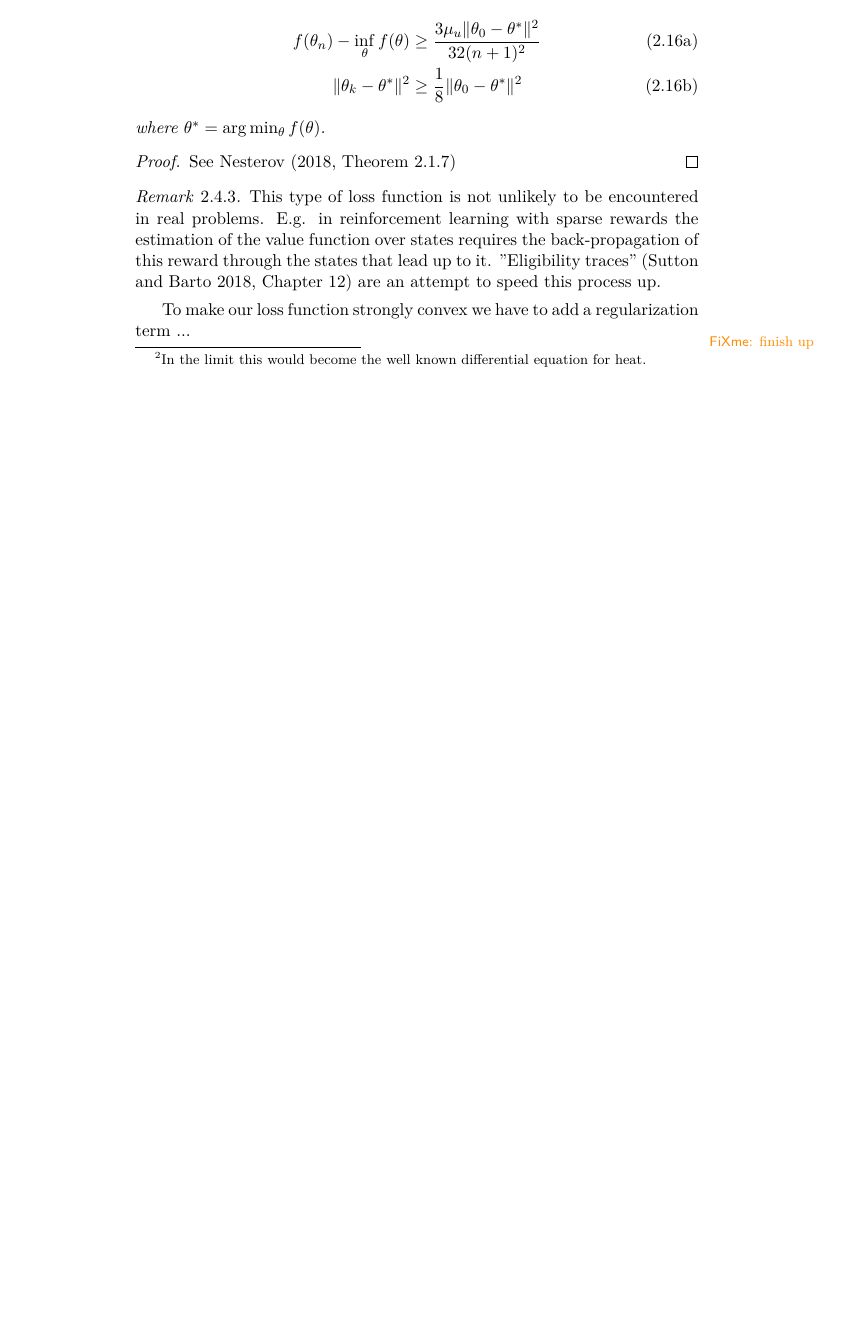
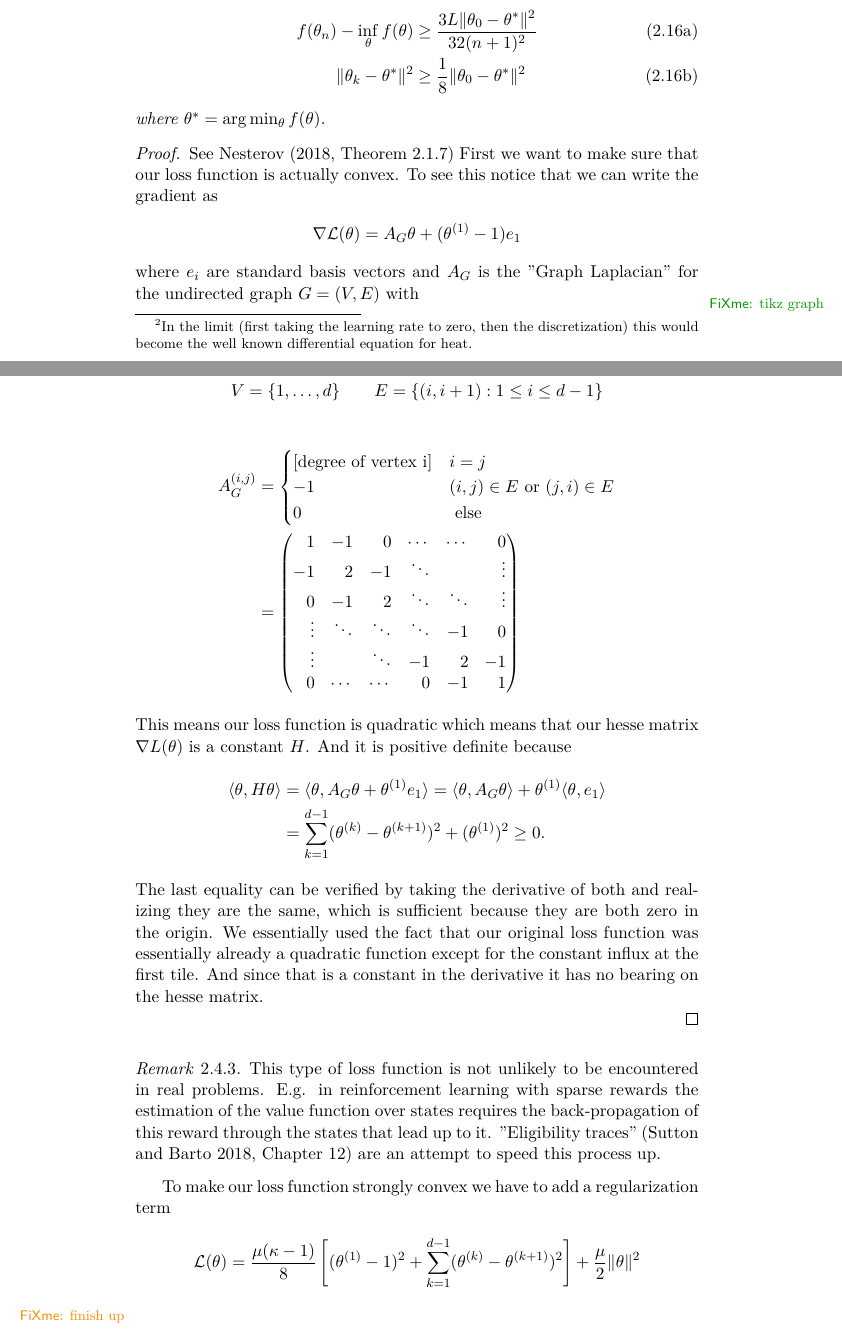
Before and after one commit to FelixBenning/masterthesis, a LaTeX thesis (Masterthesis.tex, which reads chapter/gradient_decent.tex): part of page 21 of 32 before the commit and two parts of pages 21 and 22 of 33 after it, the two joined at a grey line, cut so that both start at the same text, the shorter picture padded with empty space. Compiled offline with pdfLaTeX.

Commit message:
show convexity in coloring proof

```diff
--- a/chapter/gradient_decent.tex
+++ b/chapter/gradient_decent.tex
@@ -817,8 +827,11 @@
 meter of it contains water. Similarly the \(n\)-th meter will only get wet
 once the \((n-1)\)-th meter contains water. If the flow rate would only depend
 on the current water level difference, one could thus express a simplified
-water level recursion as follows\footnote{In the limit this would become the
-well known differential equation for heat.}:
+water level recursion as follows\footnote{
+	In the limit (first taking the learning rate to zero, then the
+	discretization) this would become the well known differential equation for
+	heat.
+}:
 %
 \begin{align*}
 	\weights_{n+1}^{(i)}
@@ -872,6 +887,64 @@
 \end{theorem}
 \begin{proof}
 	See \textcite[Theorem 2.1.7]{nesterovLecturesConvexOptimization2018}
+	First we want to make sure that our loss function is actually convex. To
+	see this notice that we can write the gradient as
+	%
+	\begin{align*}
+		\nabla \loss(\weights) = \graphLaplacian\weights + (\weights^{(1)} -1) e_1
+	\end{align*}
+	%
+	where \(\stdBasis_i\) are standard basis vectors and \(\graphLaplacian\)
+	is the "Graph Laplacian" for the
+	\fxnote{tikz graph}{undirected graph} \(\graph=(\vertices, \edges)\) with
+	\begin{align*}
+		\vertices = \{1,\dots, \dimension\}
+		\qquad
+		\edges = \{(i, i+1) : 1\le i \le \dimension-1\}
+	\end{align*}
+	%
+	\begin{align*}
+		\graphLaplacian^{(i,j)}
+		&=
+		\begin{cases}
+			[\text{degree of vertex i}] & i=j\\
+			-1 & (i,j)\in\edges \text{ or } (j,i)\in\edges\\
+			0 & \text{ else}
+		\end{cases}
+		\\
+		&=
+		\begin{pmatrix*}[r]
+			1 & -1 & 0  & \cdots & \cdots & 0 \\
+			-1 & 2 & -1 & \ddots &  &  \vdots \\
+			0 & -1 & 2 & \ddots & \ddots & \vdots \\
+			\vdots & \ddots & \ddots & \ddots & -1 & 0 \\
+			\vdots &  & \ddots & -1 & 2 & -1 \\
+			0 & \cdots & \cdots & 0  & -1 & 1
+		\end{pmatrix*}
+	\end{align*}
+	%
+	This means our loss function is quadratic which means that our
+	hesse matrix \(\nabla L(\weights)\) is a constant \(H\). And it is
+	positive definite because
+	%
+	\begin{align*}
+		\langle \weights , H \weights\rangle
+		&= \langle \weights, A_G\weights + \weights^{(1)}e_1 \rangle
+		= \langle \weights, A_G \weights\rangle + \weights^{(1)}\langle \weights, e_1\rangle
+		\\
+		&= \sum_{k=1}^{\dimension-1}(\weights^{(k)}-\weights^{(k+1)})^2
+		+ (\weights^{(1)})^2
+		\ge 0.
+	\end{align*}
+	%
+	The last equality can be verified by taking the derivative of both and
+	realizing they are the same, which is sufficient because they are both zero
+	in the origin. We essentially used the fact that our original loss function
+	was essentially already a quadratic function except for the constant influx
+	at the first tile. And since that is a constant in the derivative it has
+	no bearing on the hesse matrix.
+
+
 \end{proof}
 
 \begin{remark}
@@ -884,7 +957,16 @@
 \end{remark}
 
 To make our loss function strongly convex we have to add a regularization term
-...
+%
+\begin{align*}
+	\loss(\weights)
+	= \frac{\lbound (\kappa -1)}{8} \left[
+		(\weights^{(1)}-1)^2
+		+ \sum_{k=1}^{\dimension-1} (\weights^{(k)}-\weights^{(k+1)})^2
+	\right]
+	+ \frac\lbound{2} \| \weights \|^2
+\end{align*}
+
 \fxwarning{finish up}
 
 \section{Heuristics}
```
Also changed, not shown: chapter/gradient_decent.tex (38 more changed lines).
